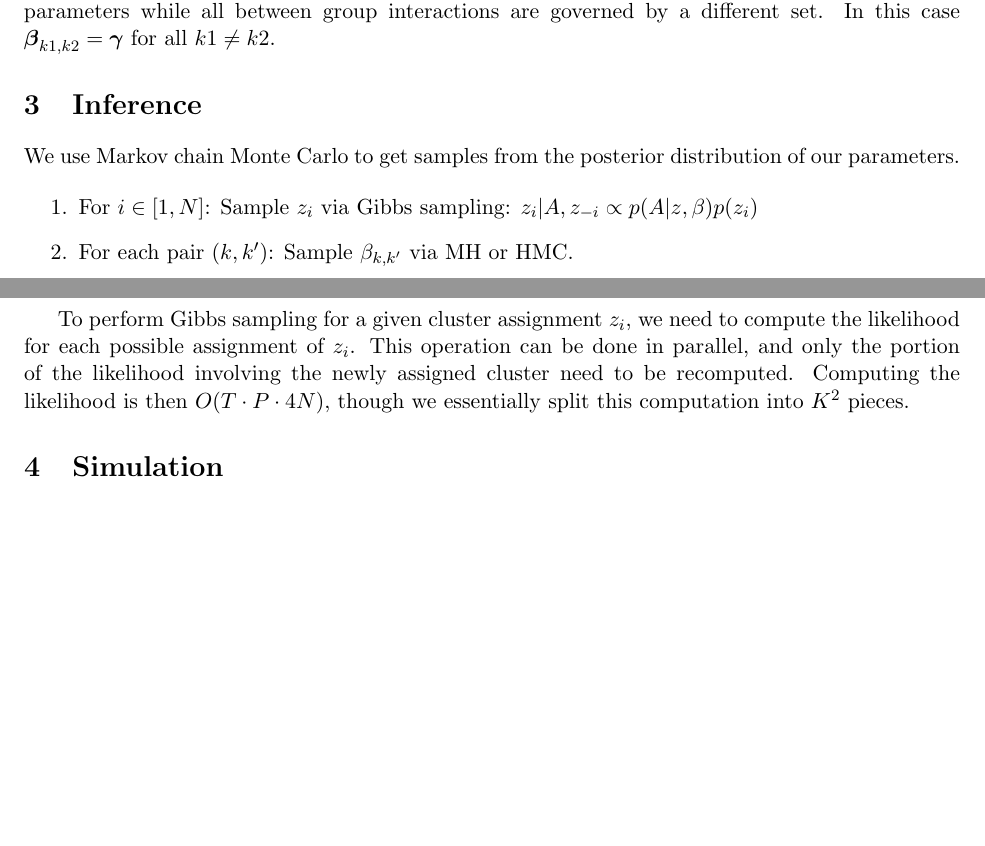
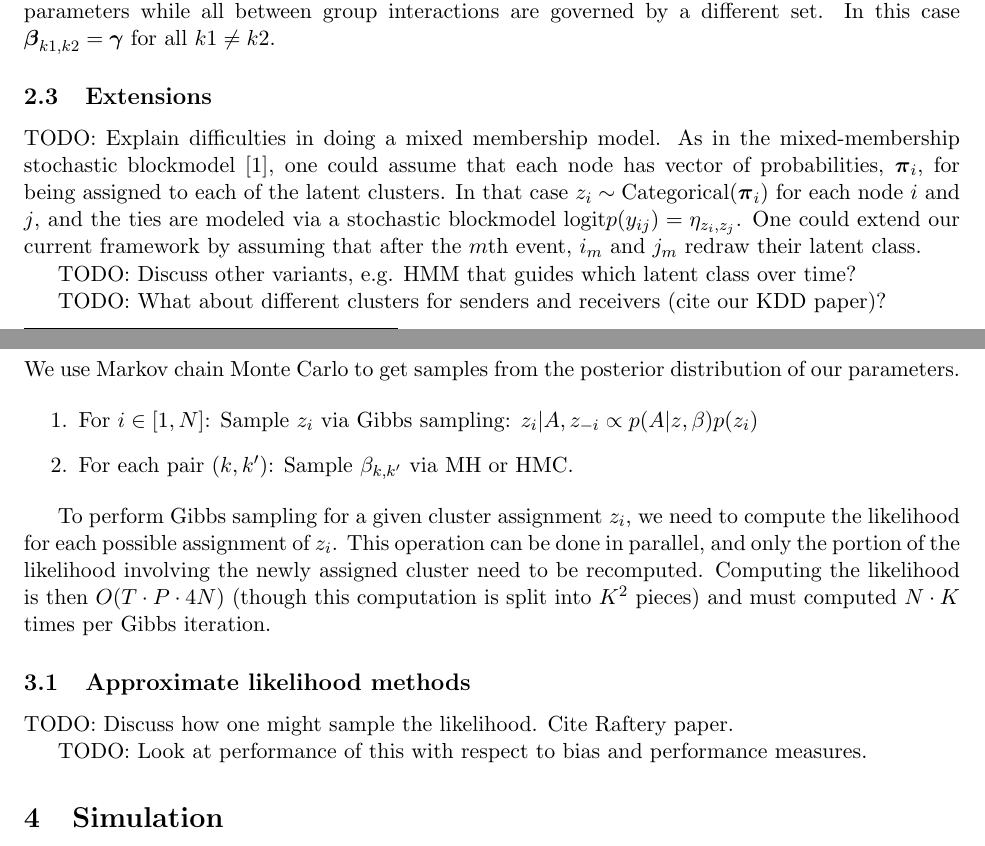
Before and after one commit to doobwa/blockrem, a LaTeX document (docs/notes.tex): two parts of pages 3 and 4 of 6 before the commit and two parts of pages 3 and 4 of 7 after it, joined at a grey line, cut so that both start at the same text, the shorter picture padded with empty space. Compiled offline with pdfLaTeX.

Commit message:
Add discussion about extensions of the model.

```diff
--- a/docs/notes.tex
+++ b/docs/notes.tex
@@ -101,6 +101,12 @@ where $ \lambda_{ij} = \exp\{\boldsymbol{\beta}_{z_i,z_j}\}$.  Each block in thi
 
 Another important model is one where within group interactions are governed via a set of parameters while all between group interactions are governed by a different set.  In this case $\boldsymbol{\beta}_{k1,k2} = \boldsymbol{\gamma}$ for all $k1 \ne k2$.
 
+\subsection{Extensions}
+TODO: Explain difficulties in doing a mixed membership model.  As in the mixed-membership stochastic blockmodel \cite{Airoldi2008}, one could assume that each node has vector of probabilities, $\boldsymbol{\pi}_i$, for being assigned to each of the latent clusters.  In that case $z_i \sim \mbox{Categorical}(\boldsymbol{\pi}_i)$ for each node $i$ and $j$, and the ties are modeled via a stochastic blockmodel $\mbox{logit} p(y_{ij}) = \eta_{z_i,z_j}$.  One could extend our current framework by assuming that after the $m$th event, $i_m$ and $j_m$ redraw their latent class.
+
+TODO: Discuss other variants, e.g. HMM that guides which latent class over time?
+
+TODO: What about different clusters for senders and receivers (cite our KDD paper)?
 \section{Inference}
 
 We use Markov chain Monte Carlo to get samples from the posterior distribution of our parameters.
@@ -112,7 +118,13 @@ $z_i | A, z_{-i} \propto p(A|z,\beta) p(z_i)$
 \end{enumerate}
 
 To perform Gibbs sampling for a given cluster assignment $z_i$, we need to compute the likelihood for each possible assignment of $z_i$.
-This operation can be done in parallel, and only the portion of the likelihood involving the newly assigned cluster  need to be recomputed.  Computing the likelihood is then $O(T \cdot P \cdot 4N)$, though we essentially split this computation into $K^2$ pieces.
+This operation can be done in parallel, and only the portion of the likelihood involving the newly assigned cluster  need to be recomputed.  Computing the likelihood is then $O(T \cdot P \cdot 4N)$ (though this computation is split into $K^2$ pieces) and must computed $N \cdot K$ times per Gibbs iteration.
+
+\subsection{Approximate likelihood methods}
+
+TODO: Discuss how one might sample the likelihood.  Cite Raftery paper.
+
+TODO: Look at performance of this with respect to bias and performance measures.
 
 % This involves recomputing each $\boldsymbol{\tau}$ and possibly each $\mathbf{s}_{ij}$ if it also depends on $\mathbf{z}$.
 
```
Also changed, not shown: docs/notes.tex (1 more changed lines).
